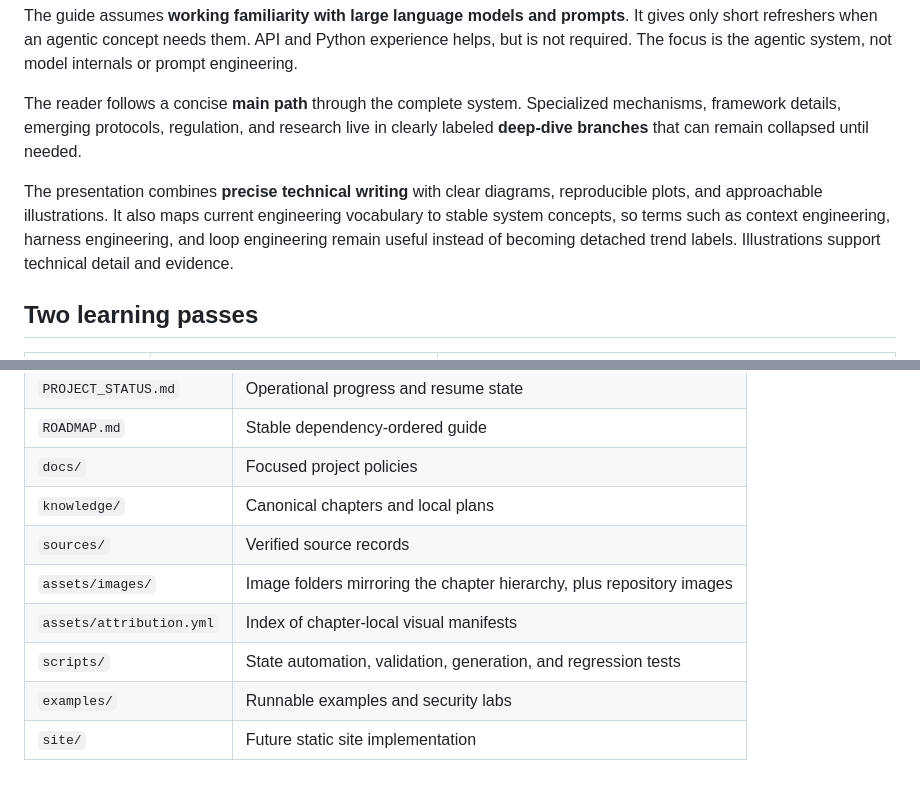
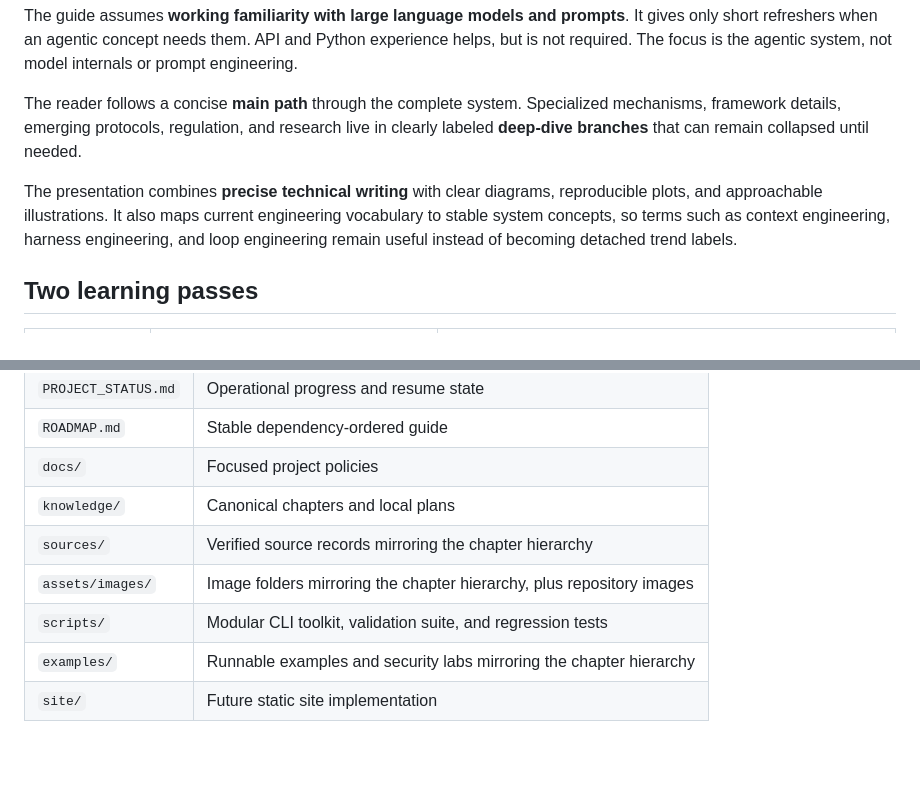
Before and after one commit to RenatoMignone/From-LLMs-to-Secure-Agents, a Markdown page: README.md, 2 parts joined by grey strips. Drawn GitHub-style; blank space fills up the shorter version.

```diff
--- a/README.md
+++ b/README.md
@@ -20,7 +22,7 @@ The guide assumes **working familiarity with large language models and prompts**
 
 The reader follows a concise **main path** through the complete system. Specialized mechanisms, framework details, emerging protocols, regulation, and research live in clearly labeled **deep-dive branches** that can remain collapsed until needed.
 
-The presentation combines **precise technical writing** with clear diagrams, reproducible plots, and approachable illustrations. It also maps current engineering vocabulary to stable system concepts, so terms such as context engineering, harness engineering, and loop engineering remain useful instead of becoming detached trend labels. Illustrations support technical detail and evidence.
+The presentation combines **precise technical writing** with clear diagrams, reproducible plots, and approachable illustrations. It also maps current engineering vocabulary to stable system concepts, so terms such as context engineering, harness engineering, and loop engineering remain useful instead of becoming detached trend labels.
 
 ## Two learning passes
 
@@ -85,9 +107,8 @@ python3 scripts/validate_repo.py
 | `ROADMAP.md` | Stable dependency-ordered guide |
 | `docs/` | Focused project policies |
 | `knowledge/` | Canonical chapters and local plans |
-| `sources/` | Verified source records |
+| `sources/` | Verified source records mirroring the chapter hierarchy |
 | `assets/images/` | Image folders mirroring the chapter hierarchy, plus repository images |
-| `assets/attribution.yml` | Index of chapter-local visual manifests |
-| `scripts/` | State automation, validation, generation, and regression tests |
-| `examples/` | Runnable examples and security labs |
+| `scripts/` | Modular CLI toolkit, validation suite, and regression tests |
+| `examples/` | Runnable examples and security labs mirroring the chapter hierarchy |
 | `site/` | Future static site implementation |
```
Also changed, not shown: other parts of README.md (+25 -3 lines), assets/images/repo-images/autonomous-workflow-architecture.png (added), 3 other files.
